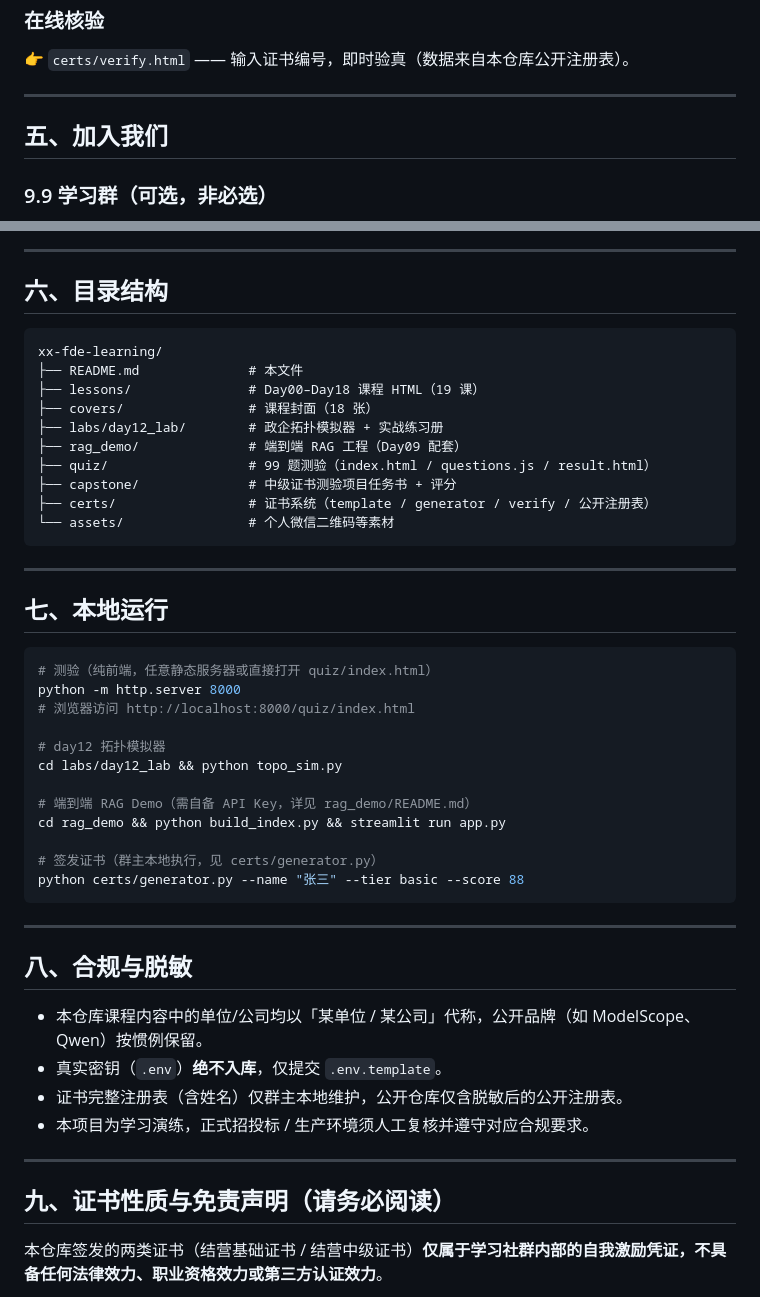
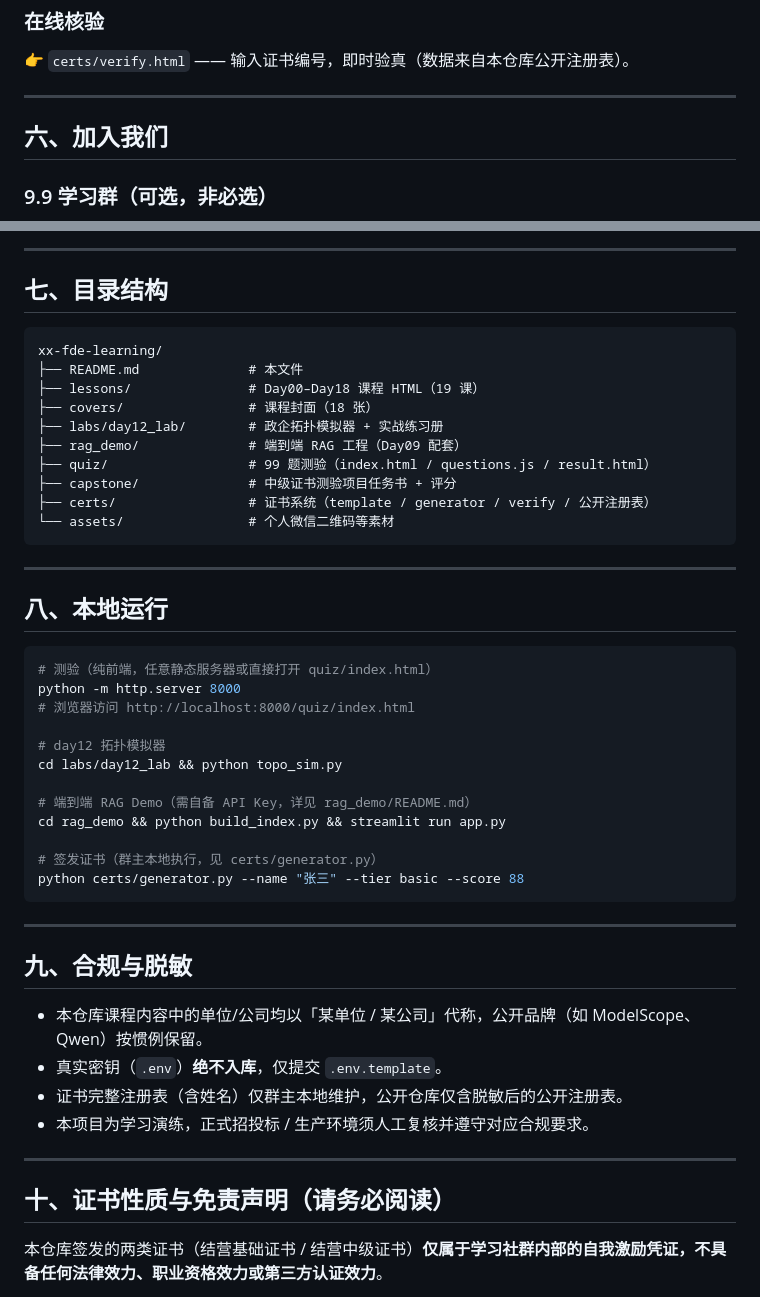
Before and after one commit to xingxinginworld/xx-fde-learning, a Markdown page: README.md, 2 parts joined by grey strips. Rendered like a GitHub page.

````diff
--- a/README.md
+++ b/README.md
@@ -62,7 +97,7 @@ L2  49.9 私人订制（1:1）
 
 ---
 
-## 五、加入我们
+## 六、加入我们
 
 ### 9.9 学习群（可选，非必选）
 微信支付 **9.9 元**入群，获得：测验答疑、证书发放、群内打卡陪跑。
@@ -83,7 +118,7 @@ L2  49.9 私人订制（1:1）
 
 ---
 
-## 六、目录结构
+## 七、目录结构
 
 ```
 xx-fde-learning/
@@ -100,7 +135,7 @@ xx-fde-learning/
 
 ---
 
-## 七、本地运行
+## 八、本地运行
 
 ```bash
 # 测验（纯前端，任意静态服务器或直接打开 quiz/index.html）
@@ -119,7 +154,7 @@ python certs/generator.py --name "张三" --tier basic --score 88
 
 ---
 
-## 八、合规与脱敏
+## 九、合规与脱敏
 
 - 本仓库课程内容中的单位/公司均以「某单位 / 某公司」代称，公开品牌（如 ModelScope、Qwen）按惯例保留。
 - 真实密钥（`.env`）**绝不入库**，仅提交 `.env.template`。
@@ -128,7 +163,7 @@ python certs/generator.py --name "张三" --tier basic --score 88
 
 ---
 
-## 九、证书性质与免责声明（请务必阅读）
+## 十、证书性质与免责声明（请务必阅读）
 
 本仓库签发的两类证书（结营基础证书 / 结营中级证书）**仅属于学习社群内部的自我激励凭证，不具备任何法律效力、职业资格效力或第三方认证效力**。
 
````
Also changed, not shown: other parts of README.md (+36 -1 lines).
